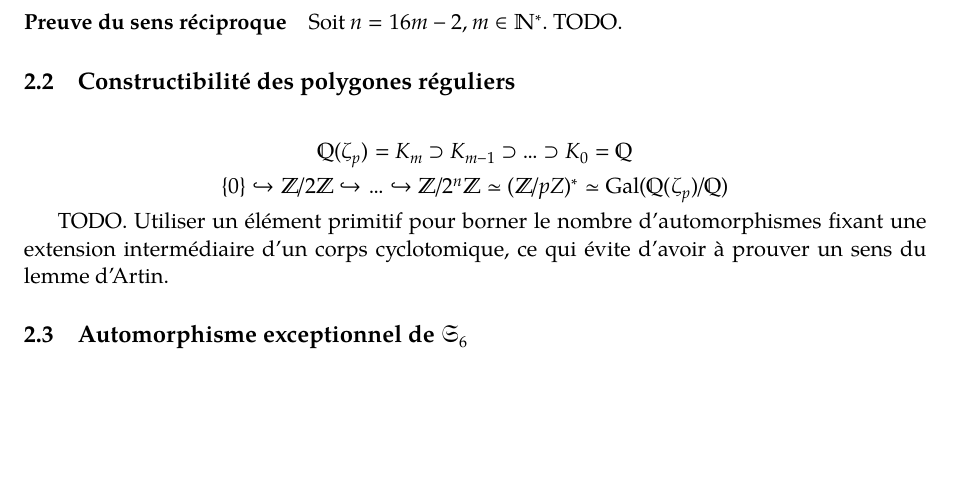
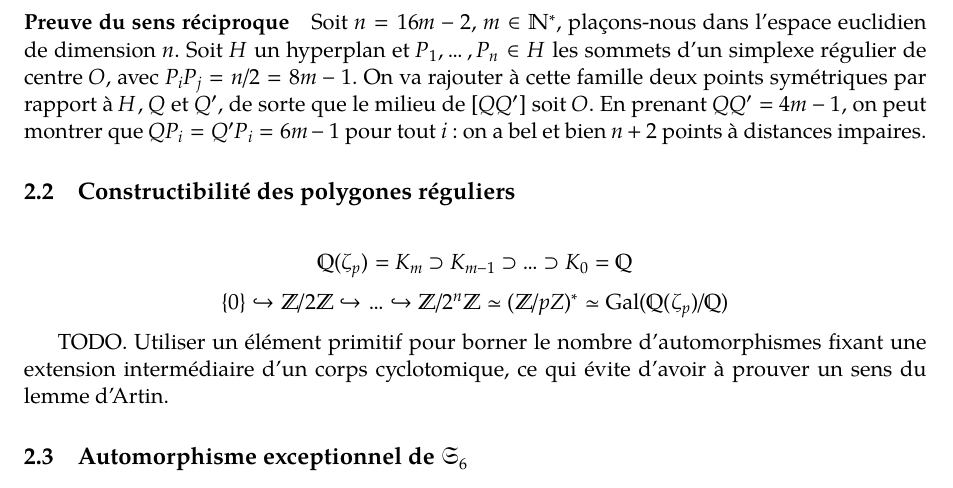
Before and after one commit to nguyentito/agreg-2017, a LaTeX document (dev.tex): part of page 4 of 17, cut so that both start at the same text, the shorter picture padded with empty space. Compiled offline with XeLaTeX.

Commit message:
distances impaires réciproque

```diff
--- a/dev.tex
+++ b/dev.tex
@@ -206,7 +206,13 @@ ce qu'il fallait démontrer.
 
 \paragraph{Preuve du sens réciproque}
 
-Soit $n = 16m - 2$, $m \in \N^*$. TODO.
+Soit $n = 16m - 2$, $m \in \N^*$, plaçons-nous dans l'espace euclidien de
+dimension $n$. Soit $H$ un hyperplan et $P_1, \ldots, P_n \in H$ les sommets
+d'un simplexe régulier de centre $O$, avec $P_iP_j = n/2 = 8m-1$. On va rajouter
+à cette famille deux points symétriques par rapport à $H$, $Q$ et $Q'$, de sorte
+que le milieu de $[QQ']$ soit $O$. En prenant $QQ' = 4m - 1$, on peut montrer
+que $QP_i = Q'P_i = 6m - 1$ pour tout $i$ : on a bel et bien $n+2$ points à
+distances impaires.
 
 
 \subsection{Constructibilité des polygones réguliers}
```
